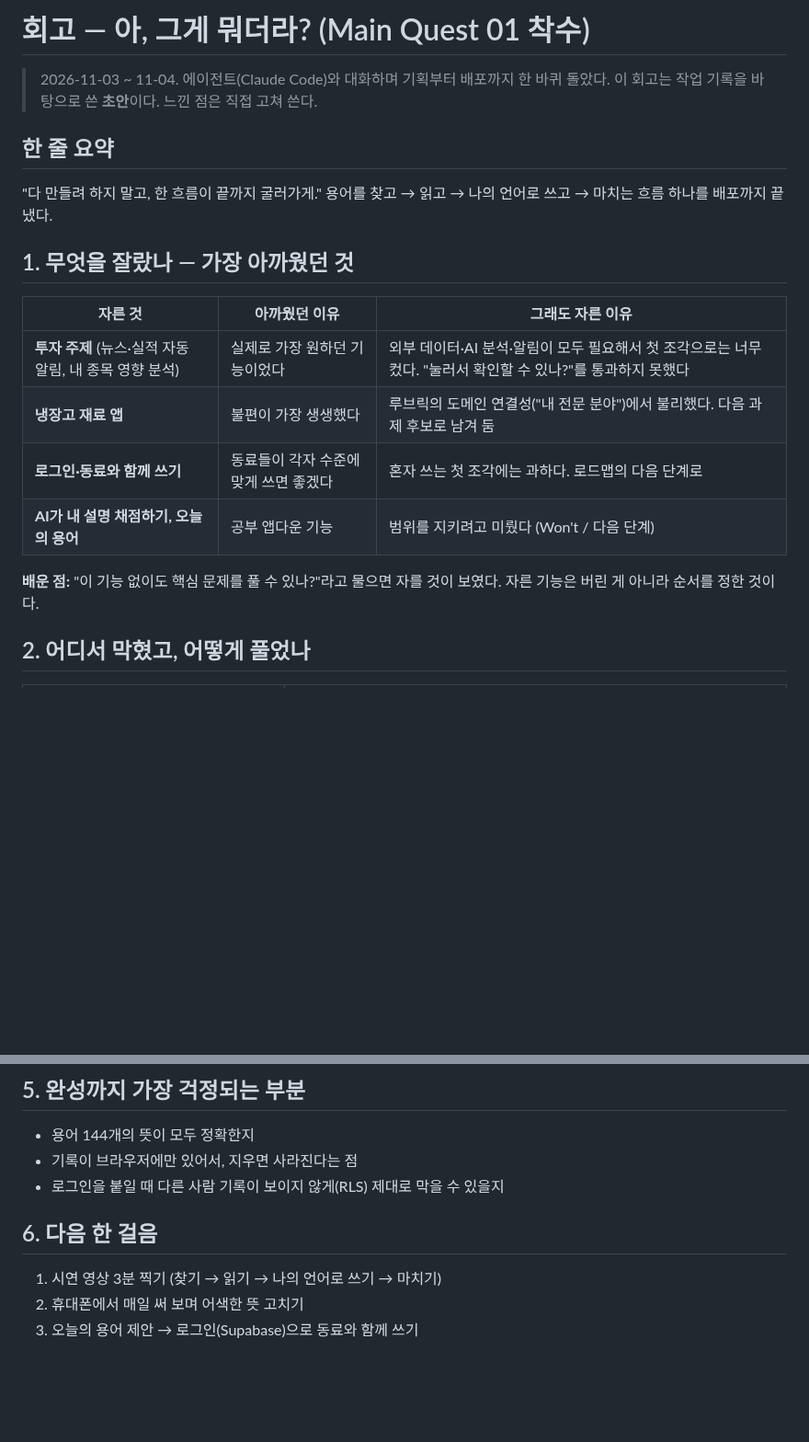
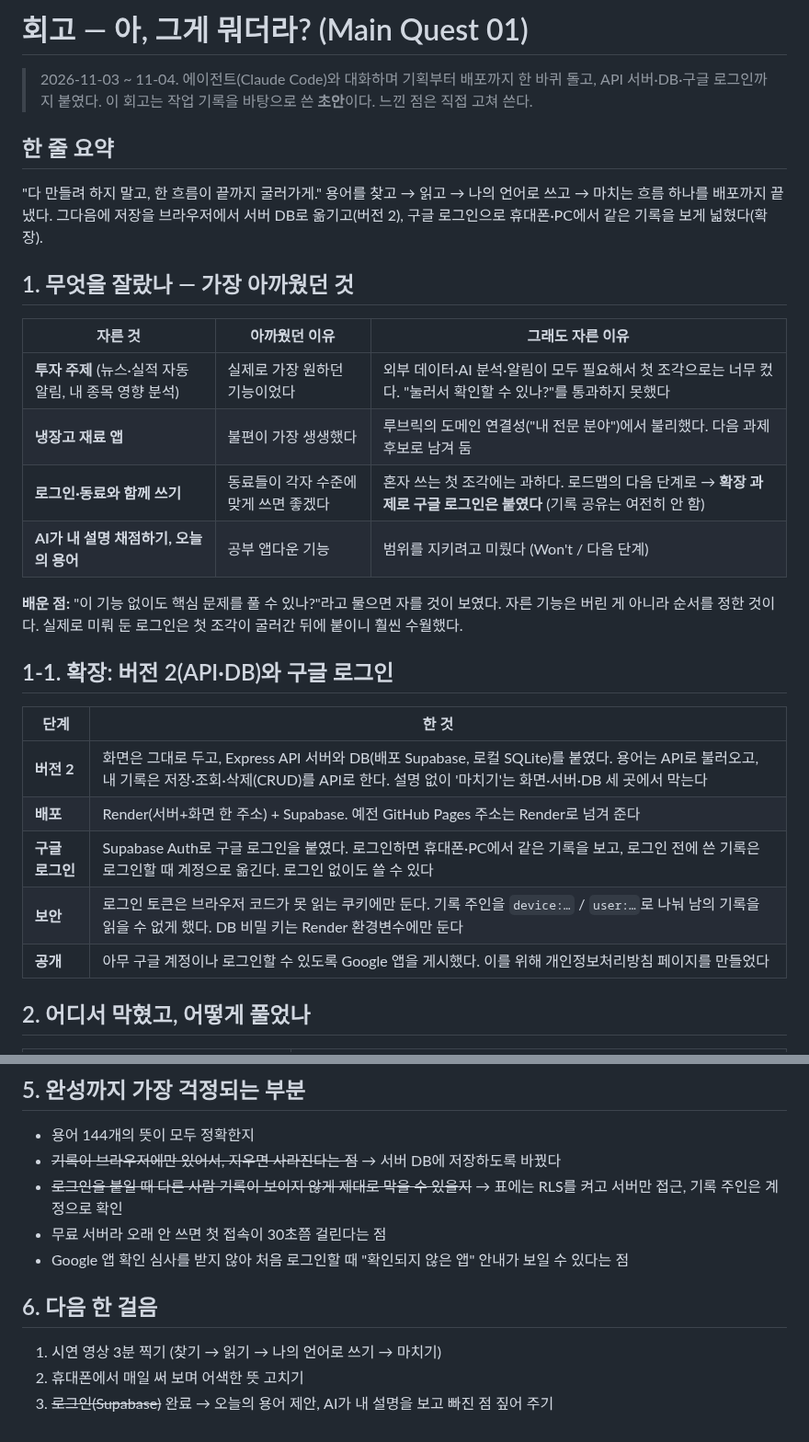
Before and after one commit to k-im-rose/aiffel, a Markdown page: study-terms-app/retrospective.md, 2 parts joined by grey strips. Shown at 92% size. Rendered like a GitHub page; blank space fills up the shorter version.

Commit message:
study-terms-app: 회고에 버전 2·구글 로그인 확장과 막힌 곳 기록 추가
Co-Authored-By: Claude Opus 5.5 <noreply@anthropic.com>

```diff
--- a/study-terms-app/retrospective.md
+++ b/study-terms-app/retrospective.md
@@ -1,11 +1,11 @@
-# 회고 — 아, 그게 뭐더라? (Main Quest 01 착수)
+# 회고 — 아, 그게 뭐더라? (Main Quest 01)
 
-> 2026-11-03 ~ 11-04. 에이전트(Claude Code)와 대화하며 기획부터 배포까지 한 바퀴 돌았다.
+> 2026-11-03 ~ 11-04. 에이전트(Claude Code)와 대화하며 기획부터 배포까지 한 바퀴 돌고, API 서버·DB·구글 로그인까지 붙였다.
 > 이 회고는 작업 기록을 바탕으로 쓴 **초안**이다. 느낀 점은 직접 고쳐 쓴다.
 
 ## 한 줄 요약
 
-"다 만들려 하지 말고, 한 흐름이 끝까지 굴러가게." 용어를 찾고 → 읽고 → 나의 언어로 쓰고 → 마치는 흐름 하나를 배포까지 끝냈다.
+"다 만들려 하지 말고, 한 흐름이 끝까지 굴러가게." 용어를 찾고 → 읽고 → 나의 언어로 쓰고 → 마치는 흐름 하나를 배포까지 끝냈다. 그다음에 저장을 브라우저에서 서버 DB로 옮기고(버전 2), 구글 로그인으로 휴대폰·PC에서 같은 기록을 보게 넓혔다(확장).
 
 ## 1. 무엇을 잘랐나 — 가장 아까웠던 것
 
@@ -13,10 +13,20 @@
 |---|---|---|
 | **투자 주제** (뉴스·실적 자동 알림, 내 종목 영향 분석) | 실제로 가장 원하던 기능이었다 | 외부 데이터·AI 분석·알림이 모두 필요해서 첫 조각으로는 너무 컸다. "눌러서 확인할 수 있나?"를 통과하지 못했다 |
 | **냉장고 재료 앱** | 불편이 가장 생생했다 | 루브릭의 도메인 연결성("내 전문 분야")에서 불리했다. 다음 과제 후보로 남겨 둠 |
-| **로그인·동료와 함께 쓰기** | 동료들이 각자 수준에 맞게 쓰면 좋겠다 | 혼자 쓰는 첫 조각에는 과하다. 로드맵의 다음 단계로 |
+| **로그인·동료와 함께 쓰기** | 동료들이 각자 수준에 맞게 쓰면 좋겠다 | 혼자 쓰는 첫 조각에는 과하다. 로드맵의 다음 단계로 → **확장 과제로 구글 로그인은 붙였다** (기록 공유는 여전히 안 함) |
 | **AI가 내 설명 채점하기, 오늘의 용어** | 공부 앱다운 기능 | 범위를 지키려고 미뤘다 (Won't / 다음 단계) |
 
-**배운 점:** "이 기능 없이도 핵심 문제를 풀 수 있나?"라고 물으면 자를 것이 보였다. 자른 기능은 버린 게 아니라 순서를 정한 것이다.
+**배운 점:** "이 기능 없이도 핵심 문제를 풀 수 있나?"라고 물으면 자를 것이 보였다. 자른 기능은 버린 게 아니라 순서를 정한 것이다. 실제로 미뤄 둔 로그인은 첫 조각이 굴러간 뒤에 붙이니 훨씬 수월했다.
+
+## 1-1. 확장: 버전 2(API·DB)와 구글 로그인
+
+| 단계 | 한 것 |
+|---|---|
+| **버전 2** | 화면은 그대로 두고, Express API 서버와 DB(배포 Supabase, 로컬 SQLite)를 붙였다. 용어는 API로 불러오고, 내 기록은 저장·조회·삭제(CRUD)를 API로 한다. 설명 없이 '마치기'는 화면·서버·DB 세 곳에서 막는다 |
+| **배포** | Render(서버+화면 한 주소) + Supabase. 예전 GitHub Pages 주소는 Render로 넘겨 준다 |
+| **구글 로그인** | Supabase Auth로 구글 로그인을 붙였다. 로그인하면 휴대폰·PC에서 같은 기록을 보고, 로그인 전에 쓴 기록은 로그인할 때 계정으로 옮긴다. 로그인 없이도 쓸 수 있다 |
+| **보안** | 로그인 토큰은 브라우저 코드가 못 읽는 쿠키에만 둔다. 기록 주인을 `device:…` / `user:…`로 나눠 남의 기록을 읽을 수 없게 했다. DB 비밀 키는 Render 환경변수에만 둔다 |
+| **공개** | 아무 구글 계정이나 로그인할 수 있도록 Google 앱을 게시했다. 이를 위해 개인정보처리방침 페이지를 만들었다 |
 
 ## 2. 어디서 막혔고, 어떻게 풀었나
 
@@ -47,11 +62,13 @@
 ## 5. 완성까지 가장 걱정되는 부분
 
 - 용어 144개의 뜻이 모두 정확한지
-- 기록이 브라우저에만 있어서, 지우면 사라진다는 점
-- 로그인을 붙일 때 다른 사람 기록이 보이지 않게(RLS) 제대로 막을 수 있을지
+- ~~기록이 브라우저에만 있어서, 지우면 사라진다는 점~~ → 서버 DB에 저장하도록 바꿨다
+- ~~로그인을 붙일 때 다른 사람 기록이 보이지 않게 제대로 막을 수 있을지~~ → 표에는 RLS를 켜고 서버만 접근, 기록 주인은 계정으로 확인
+- 무료 서버라 오래 안 쓰면 첫 접속이 30초쯤 걸린다는 점
+- Google 앱 확인 심사를 받지 않아 처음 로그인할 때 "확인되지 않은 앱" 안내가 보일 수 있다는 점
 
 ## 6. 다음 한 걸음
 
 1. 시연 영상 3분 찍기 (찾기 → 읽기 → 나의 언어로 쓰기 → 마치기)
 2. 휴대폰에서 매일 써 보며 어색한 뜻 고치기
-3. 오늘의 용어 제안 → 로그인(Supabase)으로 동료와 함께 쓰기
+3. ~~로그인(Supabase)~~ 완료 → 오늘의 용어 제안, AI가 내 설명을 보고 빠진 점 짚어 주기
```
Also changed, not shown: other parts of study-terms-app/retrospective.md (+6 -1 lines).
